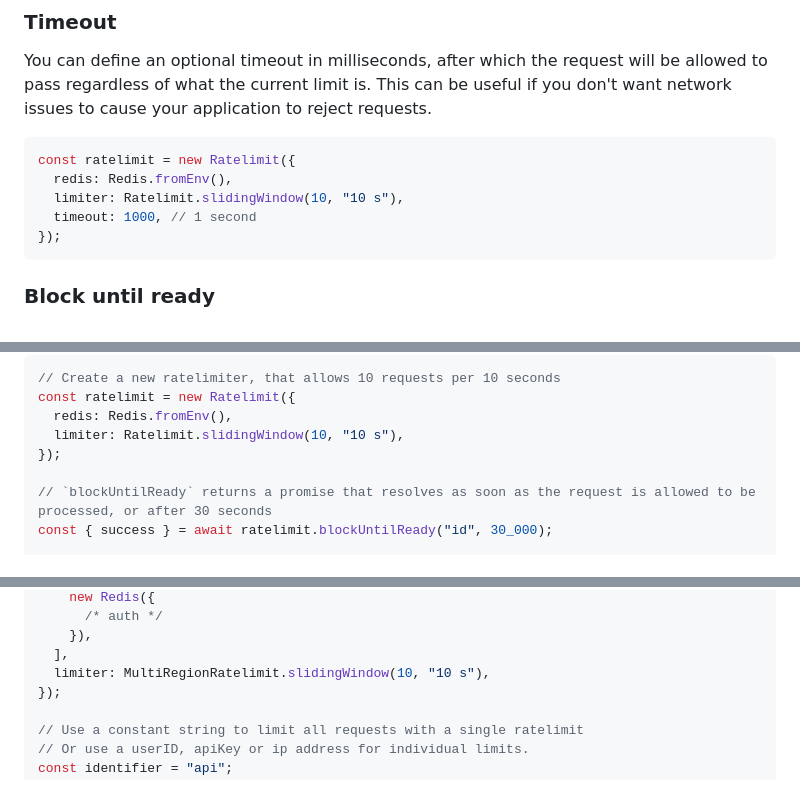
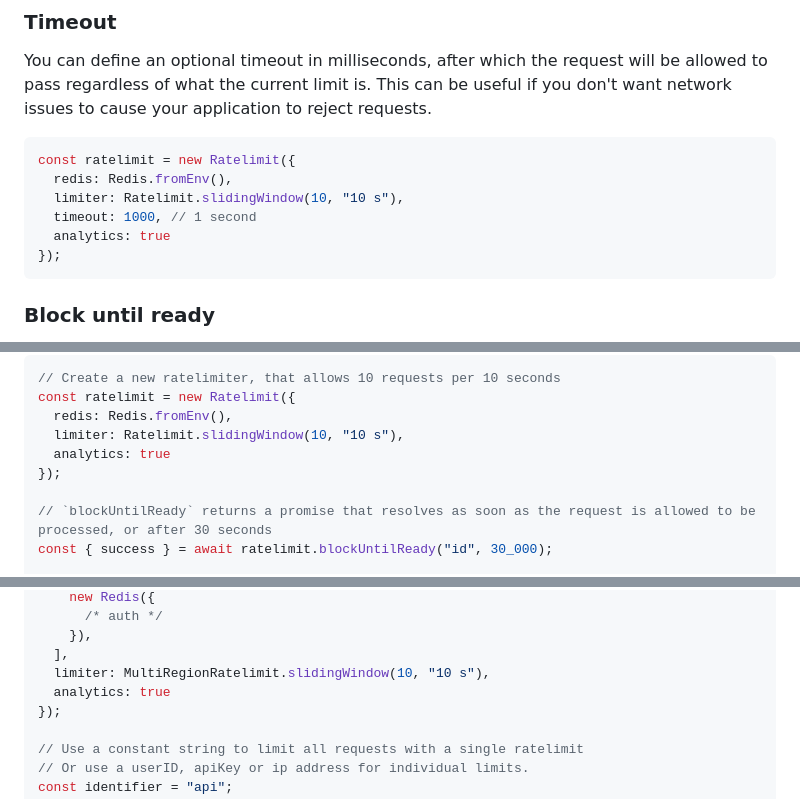
Before and after one commit to upstash/ratelimit-js, a Markdown page: README.md, 3 parts joined by grey strips. Drawn GitHub-style.

````diff
--- a/README.md
+++ b/README.md
@@ -161,6 +162,7 @@ const ratelimit = new Ratelimit({
   redis: Redis.fromEnv(),
   limiter: Ratelimit.slidingWindow(10, "10 s"),
   timeout: 1000, // 1 second
+  analytics: true
 });
 ```
 
@@ -184,6 +186,7 @@ in a finite amount of time.
 const ratelimit = new Ratelimit({
   redis: Redis.fromEnv(),
   limiter: Ratelimit.slidingWindow(10, "10 s"),
+  analytics: true
 });
 
 // `blockUntilReady` returns a promise that resolves as soon as the request is allowed to be processed, or after 30 seconds
@@ -259,6 +262,7 @@ const ratelimit = new MultiRegionRatelimit({
     }),
   ],
   limiter: MultiRegionRatelimit.slidingWindow(10, "10 s"),
+  analytics: true
 });
 
 // Use a constant string to limit all requests with a single ratelimit
````
Also changed, not shown: other parts of README.md (+24 -0 lines), .github/img/dashboard.png (added).
